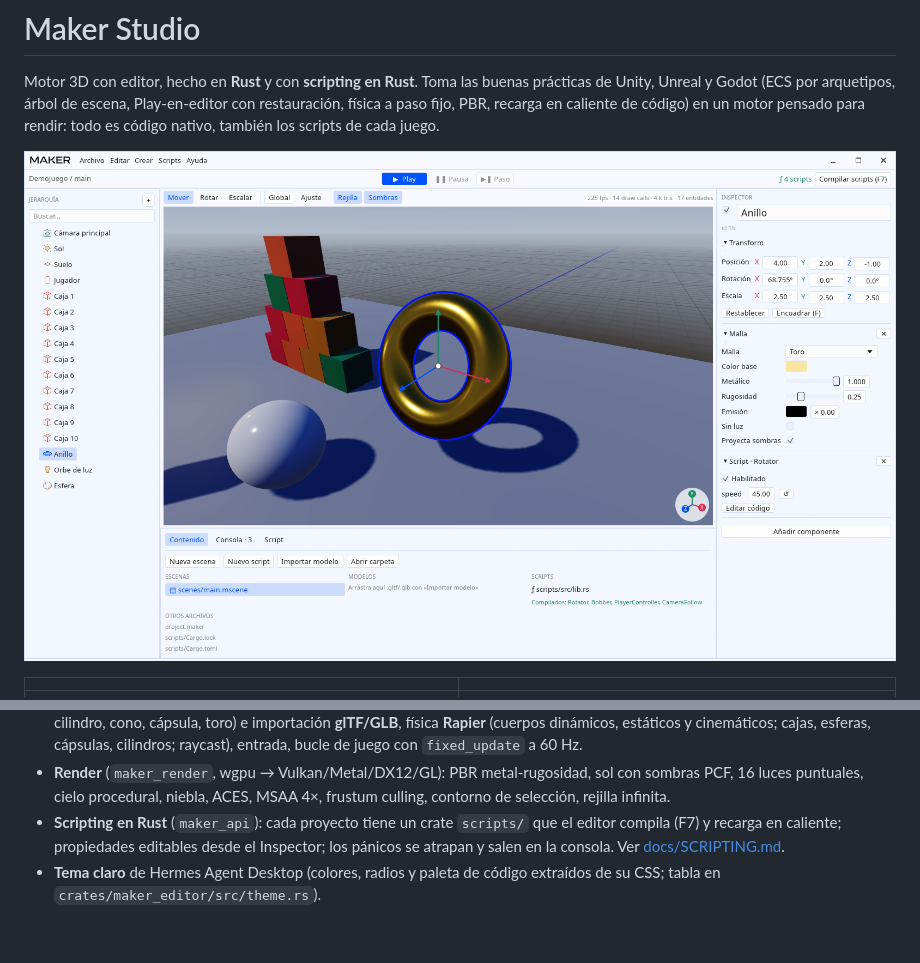
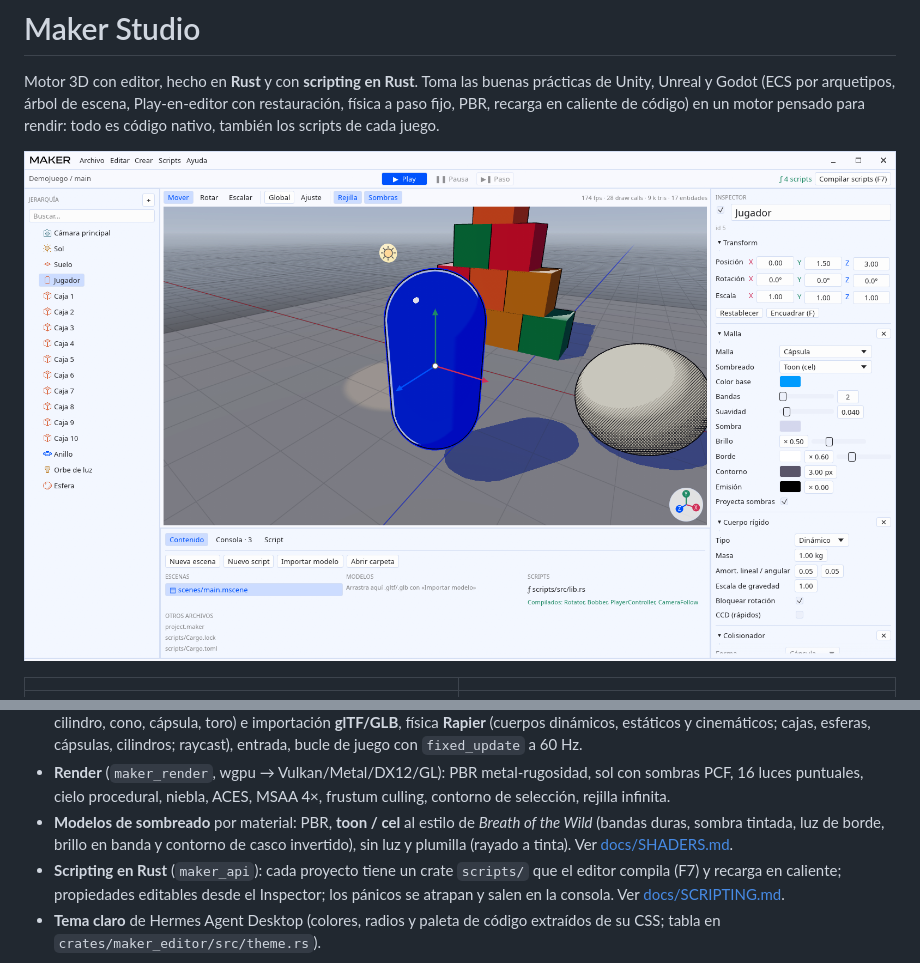
Before and after one commit to evilrender23/Maker-Studio, a Markdown page: README.md, 2 parts joined by grey strips. Drawn GitHub-style; pictures changed too: docs/img/editor.png; blank space fills up the shorter version.

```diff
--- a/README.md
+++ b/README.md
@@ -33,6 +33,10 @@ scripts de cada juego.
 - **Render** (`maker_render`, wgpu → Vulkan/Metal/DX12/GL): PBR metal-rugosidad,
   sol con sombras PCF, 16 luces puntuales, cielo procedural, niebla, ACES,
   MSAA 4×, frustum culling, contorno de selección, rejilla infinita.
+- **Modelos de sombreado** por material: PBR, **toon / cel** al estilo de
+  *Breath of the Wild* (bandas duras, sombra tintada, luz de borde, brillo en
+  banda y contorno de casco invertido), sin luz y plumilla (rayado a tinta).
+  Ver [docs/SHADERS.md](docs/SHADERS.md).
 - **Scripting en Rust** (`maker_api`): cada proyecto tiene un crate `scripts/`
   que el editor compila (F7) y recarga en caliente; propiedades editables desde
   el Inspector; los pánicos se atrapan y salen en la consola. Ver
```
Also changed, not shown: docs/ARQUITECTURA.md (+24 -8 lines), docs/SCRIPTING.md (+1 -1 lines), docs/SHADERS.md (added, +52 -0 lines), 8 other files.
